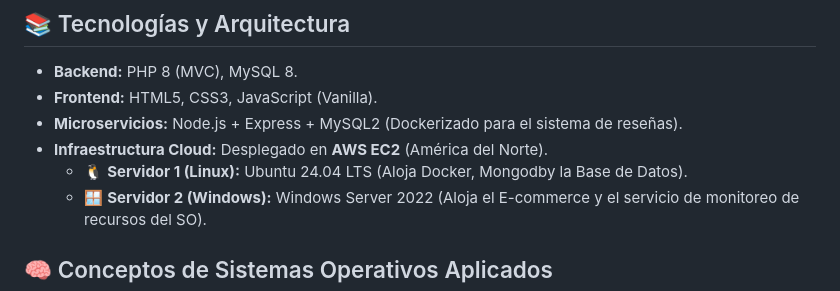
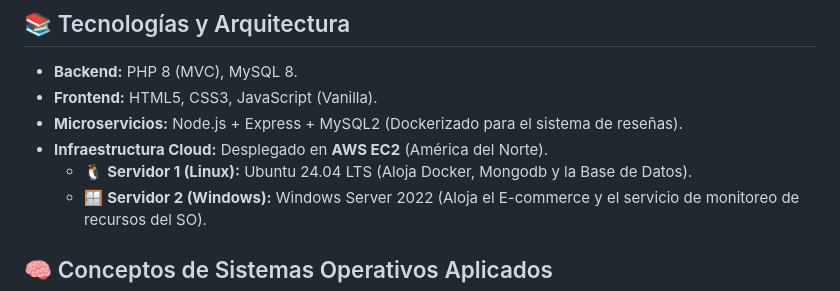
Before and after one commit to Jose-Garcia-1/TiendaOS-, a Markdown page: README.md, the part around the change. Drawn GitHub-style.

```diff
--- a/README.md
+++ b/README.md
@@ -8,7 +8,7 @@
 *   **Frontend:** HTML5, CSS3, JavaScript (Vanilla).
 *   **Microservicios:** Node.js + Express + MySQL2 (Dockerizado para el sistema de reseñas).
 *   **Infraestructura Cloud:** Desplegado en **AWS EC2** (América del Norte).
-    *   🐧 **Servidor 1 (Linux):** Ubuntu 24.04 LTS (Aloja Docker, Mongodby la Base de Datos).
+    *   🐧 **Servidor 1 (Linux):** Ubuntu 24.04 LTS (Aloja Docker, Mongodb y la Base de Datos).
     *   🪟 **Servidor 2 (Windows):** Windows Server 2022 (Aloja el E-commerce y el servicio de monitoreo de recursos del SO).
 
 ## 🧠 Conceptos de Sistemas Operativos Aplicados
```
